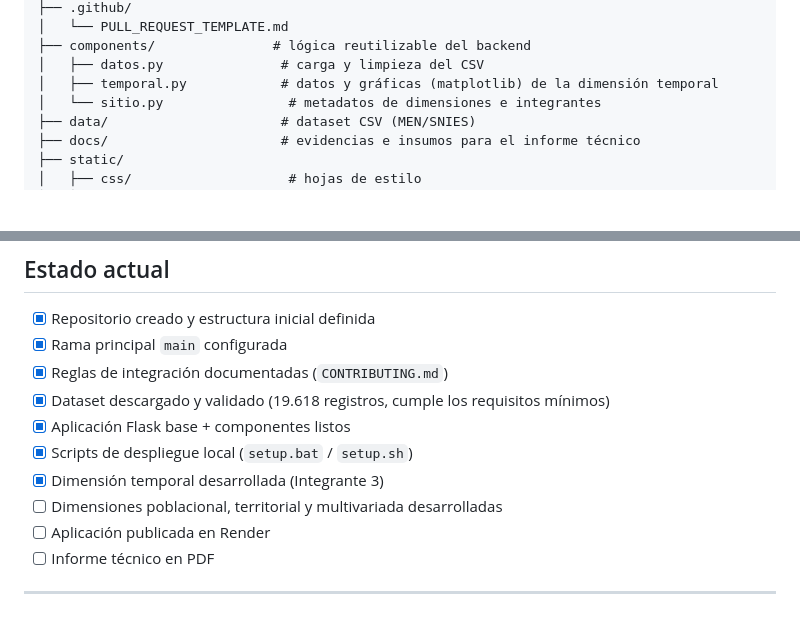
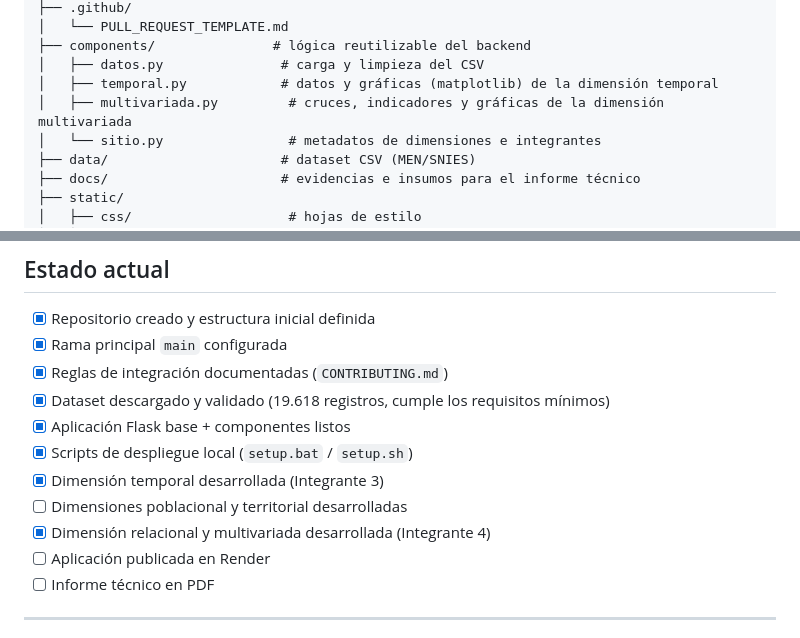
Before and after one commit to Camiparra/EstadisticasMatricula-Educacionsuperior, a Markdown page: README.md, 2 parts joined by grey strips. GitHub-like rendering; blank space fills up the shorter version.

```diff
--- a/README.md
+++ b/README.md
@@ -185,6 +185,7 @@ La aplicación está lista para desplegarse en [Render](https://render.com/) (Pa
 ├── components/               # lógica reutilizable del backend
 │   ├── datos.py               # carga y limpieza del CSV
 │   ├── temporal.py            # datos y gráficas (matplotlib) de la dimensión temporal
+│   ├── multivariada.py         # cruces, indicadores y gráficas de la dimensión multivariada
 │   └── sitio.py                # metadatos de dimensiones e integrantes
 ├── data/                      # dataset CSV (MEN/SNIES)
 ├── docs/                      # evidencias e insumos para el informe técnico
@@ -211,7 +212,8 @@ La aplicación está lista para desplegarse en [Render](https://render.com/) (Pa
 - [x] Aplicación Flask base + componentes listos
 - [x] Scripts de despliegue local (`setup.bat` / `setup.sh`)
 - [x] Dimensión temporal desarrollada (Integrante 3)
-- [ ] Dimensiones poblacional, territorial y multivariada desarrolladas
+- [ ] Dimensiones poblacional y territorial desarrolladas
+- [x] Dimensión relacional y multivariada desarrollada (Integrante 4)
 - [ ] Aplicación publicada en Render
 - [ ] Informe técnico en PDF
 
```
